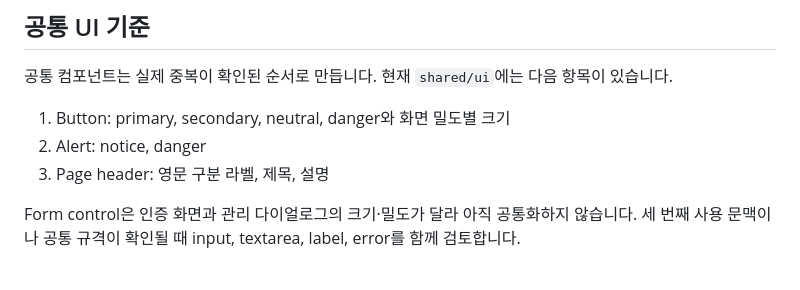
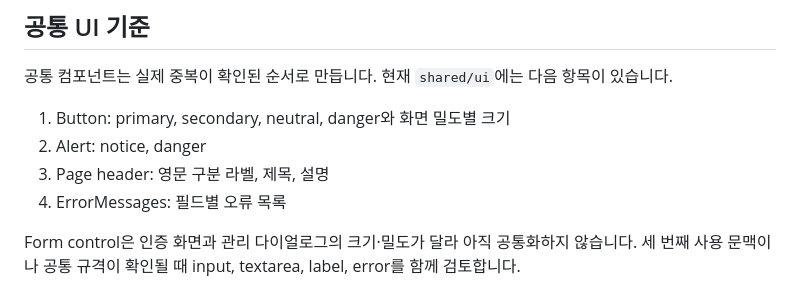
Before and after one commit to nickwildee/Necton_RDpage, a Markdown page: DESIGN.md, the part around the change. Drawn GitHub-style.

Commit message:
docs: 공통 UI 목록 보완

```diff
--- a/DESIGN.md
+++ b/DESIGN.md
@@ -127,6 +127,7 @@ UI 텍스트는 `tracking-interface`를 사용할 수 있습니다. 데이터
 1. Button: primary, secondary, neutral, danger와 화면 밀도별 크기
 2. Alert: notice, danger
 3. Page header: 영문 구분 라벨, 제목, 설명
+4. ErrorMessages: 필드별 오류 목록
 
 Form control은 인증 화면과 관리 다이얼로그의 크기·밀도가 달라 아직 공통화하지
 않습니다. 세 번째 사용 문맥이나 공통 규격이 확인될 때 input, textarea, label,
```
